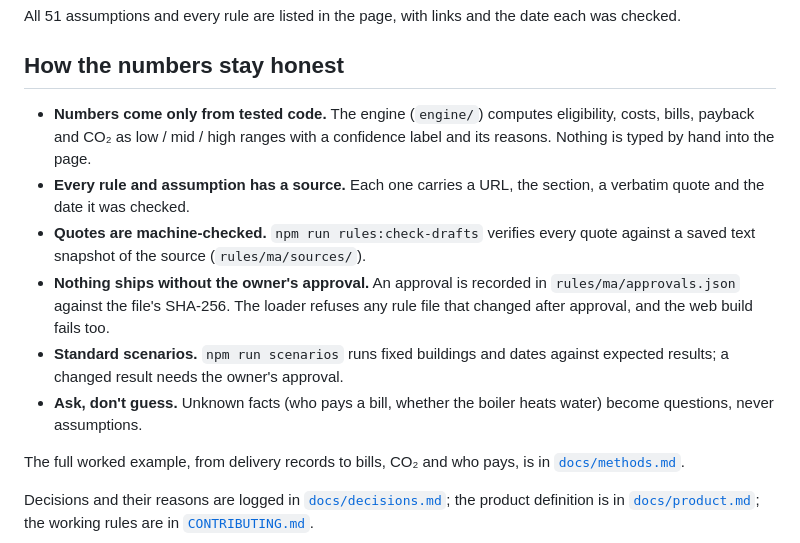
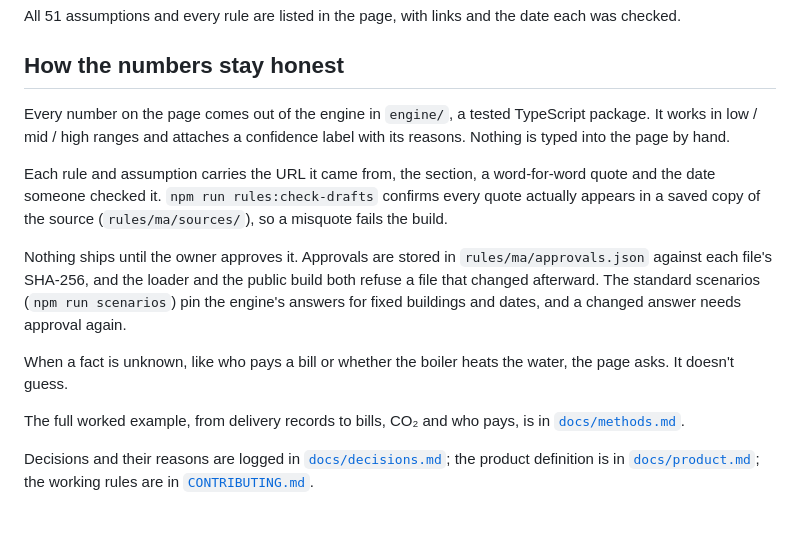
Before and after one commit to Qiao527/ma-energy-navigator, a Markdown page: README.md, the part around one of its changes. Drawn GitHub-style; blank space fills up the shorter version.

```diff
--- a/README.md
+++ b/README.md
@@ -83,18 +82,20 @@ All 51 assumptions and every rule are listed in the page, with links and the dat
 
 ## How the numbers stay honest
 
-- **Numbers come only from tested code.** The engine (`engine/`) computes eligibility, costs, bills, payback and
-  CO₂ as low / mid / high ranges with a confidence label and its reasons. Nothing is typed by hand into the page.
-- **Every rule and assumption has a source.** Each one carries a URL, the section, a verbatim quote and the date
-  it was checked.
-- **Quotes are machine-checked.** `npm run rules:check-drafts` verifies every quote against a saved text snapshot
-  of the source (`rules/ma/sources/`).
-- **Nothing ships without the owner's approval.** An approval is recorded in `rules/ma/approvals.json` against
-  the file's SHA-256. The loader refuses any rule file that changed after approval, and the web build fails too.
-- **Standard scenarios.** `npm run scenarios` runs fixed buildings and dates against expected results; a changed
-  result needs the owner's approval.
-- **Ask, don't guess.** Unknown facts (who pays a bill, whether the boiler heats water) become questions, never
-  assumptions.
+Every number on the page comes out of the engine in `engine/`, a tested TypeScript package. It works in low /
+mid / high ranges and attaches a confidence label with its reasons. Nothing is typed into the page by hand.
+
+Each rule and assumption carries the URL it came from, the section, a word-for-word quote and the date someone
+checked it. `npm run rules:check-drafts` confirms every quote actually appears in a saved copy of the source
+(`rules/ma/sources/`), so a misquote fails the build.
+
+Nothing ships until the owner approves it. Approvals are stored in `rules/ma/approvals.json` against each file's
+SHA-256, and the loader and the public build both refuse a file that changed afterward. The standard scenarios
+(`npm run scenarios`) pin the engine's answers for fixed buildings and dates, and a changed answer needs approval
+again.
+
+When a fact is unknown, like who pays a bill or whether the boiler heats the water, the page asks. It doesn't
+guess.
 
 The full worked example, from delivery records to bills, CO₂ and who pays, is in [`docs/methods.md`](docs/methods.md).
 
```
Also changed, not shown: other parts of README.md (+39 -40 lines), docs/decisions.md (+14 -0 lines), docs/assets/every-floor.png, 5 other files.
